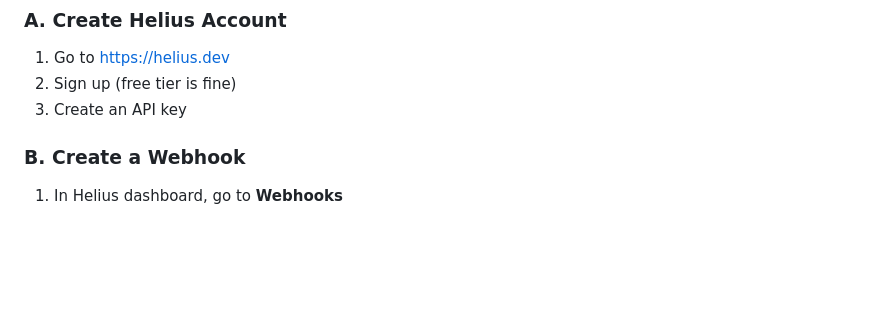
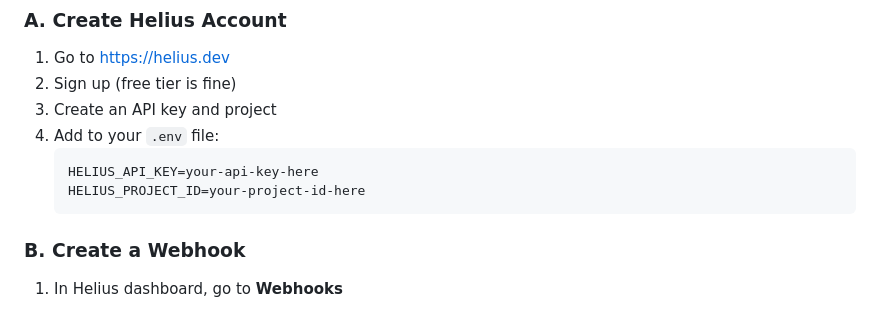
Before and after one commit to theautomat/dotty, a Markdown page: docs/HELIUS_SETUP.md, the part around the change. GitHub-like rendering; blank space fills up the shorter version.

````diff
--- a/docs/HELIUS_SETUP.md
+++ b/docs/HELIUS_SETUP.md
@@ -57,7 +57,12 @@ Forwarding   https://abc123.ngrok.io -> http://localhost:3000
 
 1. Go to https://helius.dev
 2. Sign up (free tier is fine)
-3. Create an API key
+3. Create an API key and project
+4. Add to your `.env` file:
+   ```bash
+   HELIUS_API_KEY=your-api-key-here
+   HELIUS_PROJECT_ID=your-project-id-here
+   ```
 
 ### B. Create a Webhook
 
````
Also changed, not shown: README.md (+20 -0 lines).
